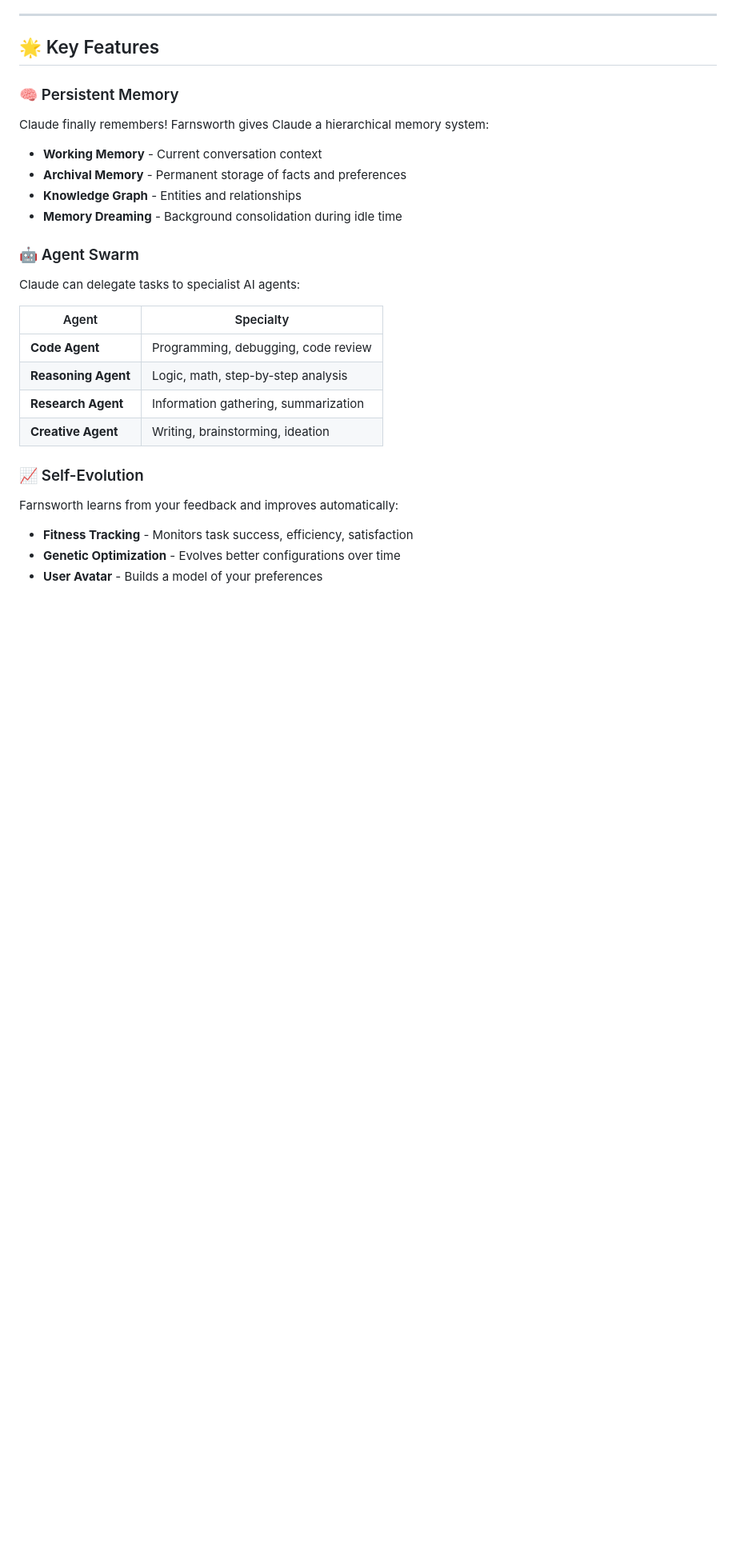
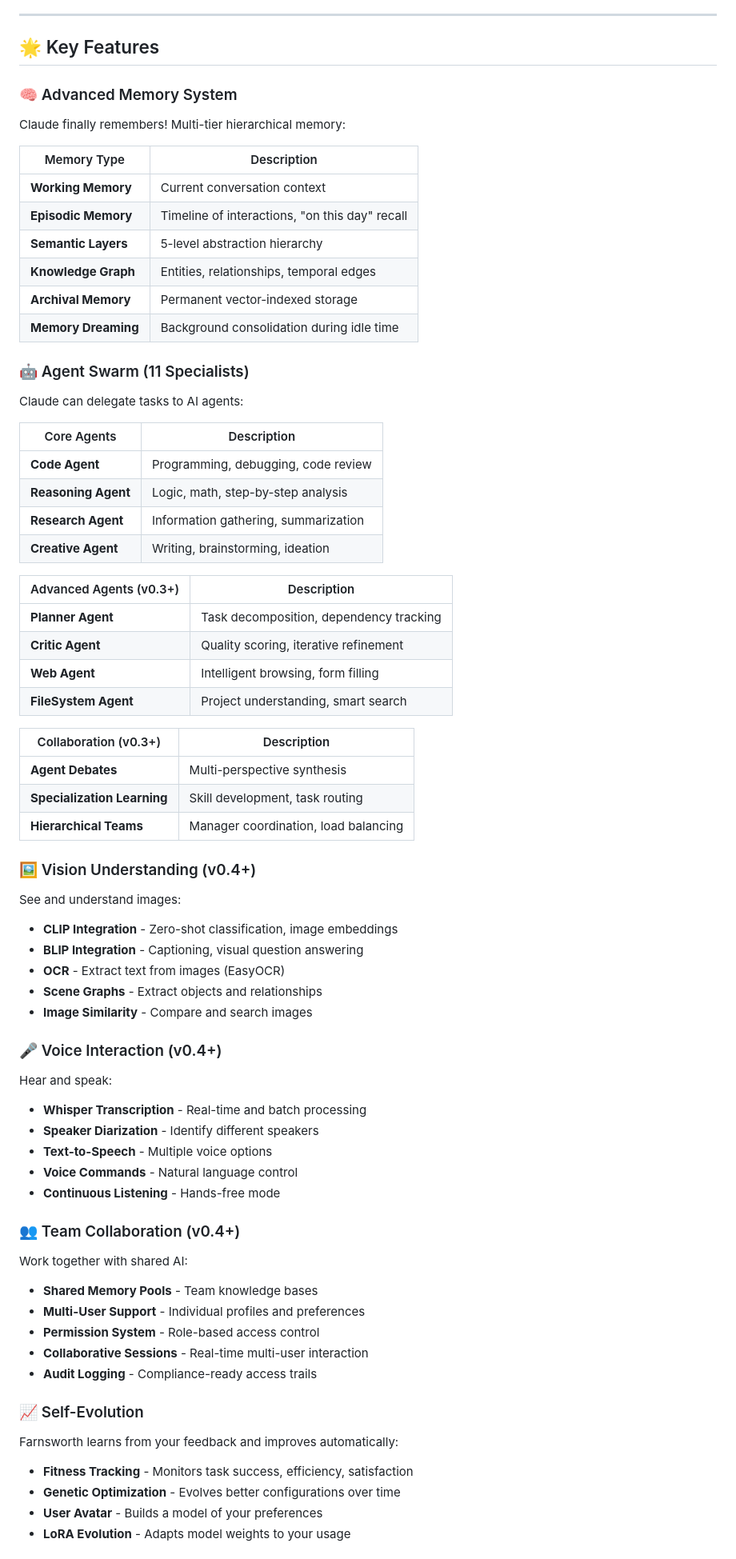
Before and after one commit to timowhite88/Farnsworth, a Markdown page: README.md, the part around one of its changes. Shown at 80% size. Rendered like a GitHub page; blank space fills up the shorter version.

```diff
--- a/README.md
+++ b/README.md
@@ -81,25 +99,72 @@ Claude: "Based on your preference for TypeScript..."
 
 ## 🌟 Key Features
 
-### 🧠 Persistent Memory
+### 🧠 Advanced Memory System
 
-Claude finally remembers! Farnsworth gives Claude a hierarchical memory system:
+Claude finally remembers! Multi-tier hierarchical memory:
 
-- **Working Memory** - Current conversation context
-- **Archival Memory** - Permanent storage of facts and preferences
-- **Knowledge Graph** - Entities and relationships
-- **Memory Dreaming** - Background consolidation during idle time
+| Memory Type | Description |
+|-------------|-------------|
+| **Working Memory** | Current conversation context |
+| **Episodic Memory** | Timeline of interactions, "on this day" recall |
+| **Semantic Layers** | 5-level abstraction hierarchy |
+| **Knowledge Graph** | Entities, relationships, temporal edges |
+| **Archival Memory** | Permanent vector-indexed storage |
+| **Memory Dreaming** | Background consolidation during idle time |
 
-### 🤖 Agent Swarm
+### 🤖 Agent Swarm (11 Specialists)
 
-Claude can delegate tasks to specialist AI agents:
+Claude can delegate tasks to AI agents:
 
-| Agent | Specialty |
-|-------|-----------|
+| Core Agents | Description |
+|-------------|-------------|
 | **Code Agent** | Programming, debugging, code review |
 | **Reasoning Agent** | Logic, math, step-by-step analysis |
 | **Research Agent** | Information gathering, summarization |
 | **Creative Agent** | Writing, brainstorming, ideation |
+
+| Advanced Agents (v0.3+) | Description |
+|-------------------------|-------------|
+| **Planner Agent** | Task decomposition, dependency tracking |
+| **Critic Agent** | Quality scoring, iterative refinement |
+| **Web Agent** | Intelligent browsing, form filling |
+| **FileSystem Agent** | Project understanding, smart search |
+
+| Collaboration (v0.3+) | Description |
+|-----------------------|-------------|
+| **Agent Debates** | Multi-perspective synthesis |
+| **Specialization Learning** | Skill development, task routing |
+| **Hierarchical Teams** | Manager coordination, load balancing |
+
+### 🖼️ Vision Understanding (v0.4+)
+
+See and understand images:
+
+- **CLIP Integration** - Zero-shot classification, image embeddings
+- **BLIP Integration** - Captioning, visual question answering
+- **OCR** - Extract text from images (EasyOCR)
+- **Scene Graphs** - Extract objects and relationships
+- **Image Similarity** - Compare and search images
+
+### 🎤 Voice Interaction (v0.4+)
+
+Hear and speak:
+
+- **Whisper Transcription** - Real-time and batch processing
+- **Speaker Diarization** - Identify different speakers
+- **Text-to-Speech** - Multiple voice options
+- **Voice Commands** - Natural language control
+- **Continuous Listening** - Hands-free mode
+
+### 👥 Team Collaboration (v0.4+)
+
+Work together with shared AI:
+
+- **Shared Memory Pools** - Team knowledge bases
+- **Multi-User Support** - Individual profiles and preferences
+- **Permission System** - Role-based access control
+- **Collaborative Sessions** - Real-time multi-user interaction
+- **Audit Logging** - Compliance-ready access trails
 
 ### 📈 Self-Evolution
 
@@ -108,4 +173,5 @@ Farnsworth learns from your feedback and improves automatically:
 - **Fitness Tracking** - Monitors task success, efficiency, satisfaction
 - **Genetic Optimization** - Evolves better configurations over time
 - **User Avatar** - Builds a model of your preferences
+- **LoRA Evolution** - Adapts model weights to your usage
 
```
Also changed, not shown: other parts of README.md (+112 -37 lines).
